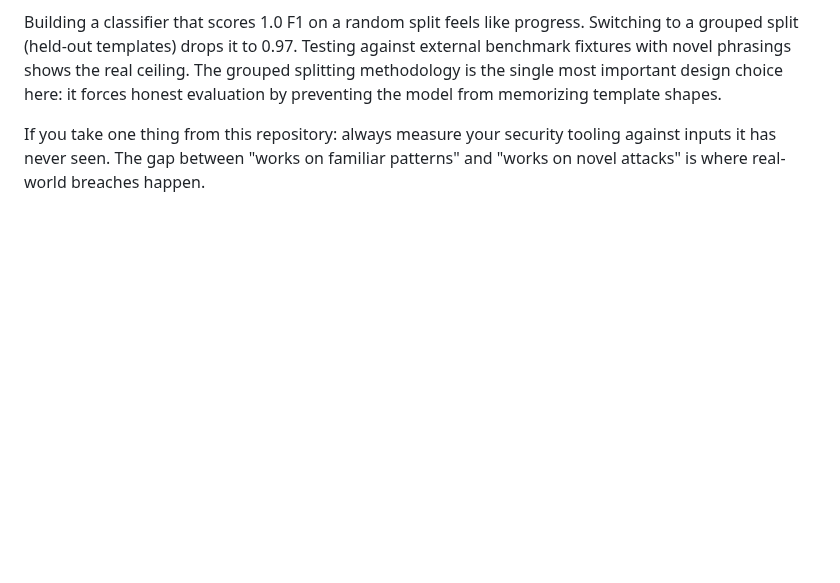
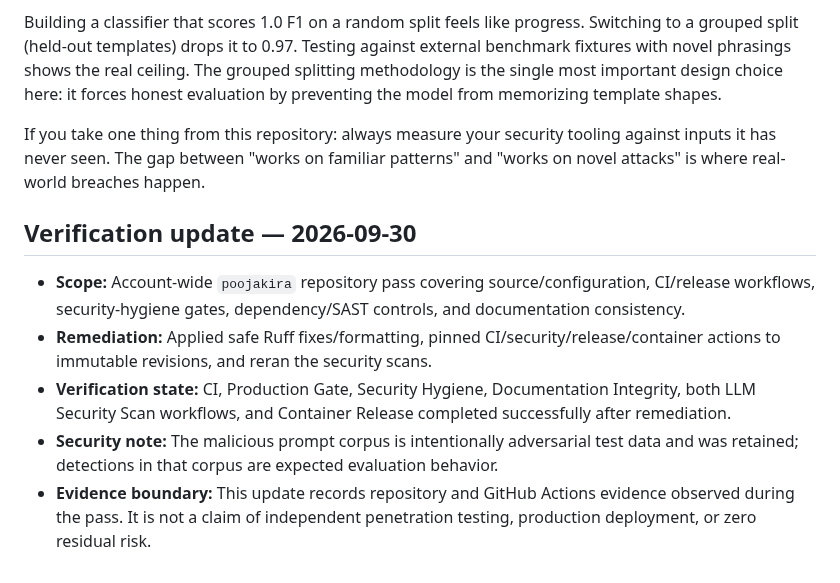
Before and after one commit to poojakira/llm-redteam-framework, a Markdown page: README.md, the part around the change. Drawn GitHub-style; blank space fills up the shorter version.

Commit message:
docs: record 2026-09-30 verification pass

```diff
--- a/README.md
+++ b/README.md
@@ -527,3 +527,13 @@ The most useful output of this project is not the detector. It is the methodolog
 Building a classifier that scores 1.0 F1 on a random split feels like progress. Switching to a grouped split (held-out templates) drops it to 0.97. Testing against external benchmark fixtures with novel phrasings shows the real ceiling. The grouped splitting methodology is the single most important design choice here: it forces honest evaluation by preventing the model from memorizing template shapes.
 
 If you take one thing from this repository: always measure your security tooling against inputs it has never seen. The gap between "works on familiar patterns" and "works on novel attacks" is where real-world breaches happen.
+
+<!-- repo-verification:start -->
+## Verification update — 2026-09-30
+
+- **Scope:** Account-wide `poojakira` repository pass covering source/configuration, CI/release workflows, security-hygiene gates, dependency/SAST controls, and documentation consistency.
+- **Remediation:** Applied safe Ruff fixes/formatting, pinned CI/security/release/container actions to immutable revisions, and reran the security scans.
+- **Verification state:** CI, Production Gate, Security Hygiene, Documentation Integrity, both LLM Security Scan workflows, and Container Release completed successfully after remediation.
+- **Security note:** The malicious prompt corpus is intentionally adversarial test data and was retained; detections in that corpus are expected evaluation behavior.
+- **Evidence boundary:** This update records repository and GitHub Actions evidence observed during the pass. It is not a claim of independent penetration testing, production deployment, or zero residual risk.
+<!-- repo-verification:end -->
```
